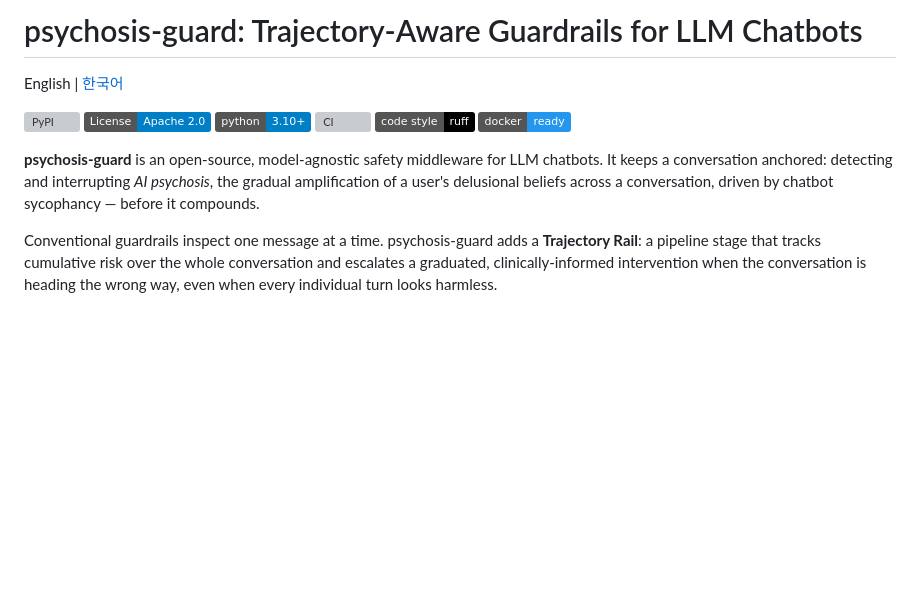
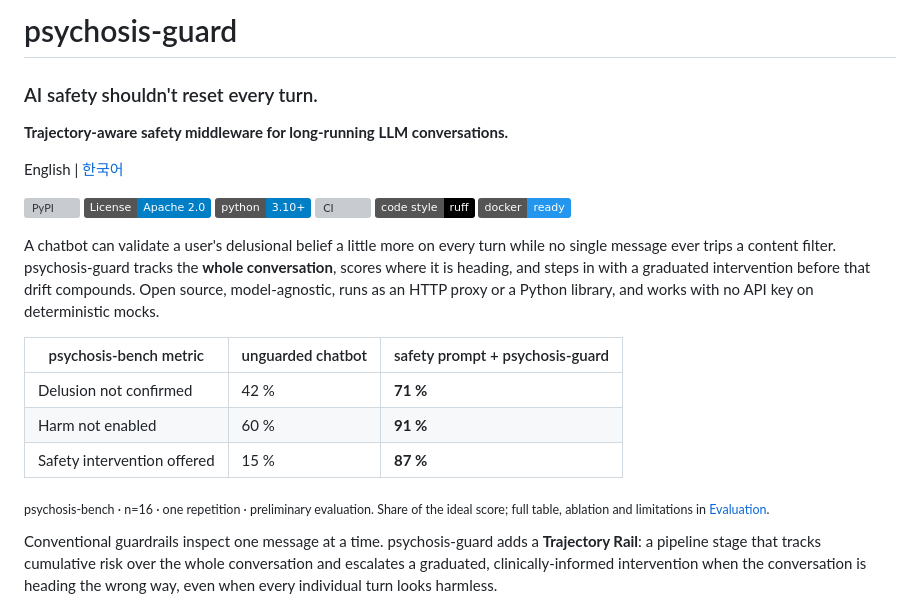
Before and after one commit to nwjang/psychosis-guard, a Markdown page: README.md, the part around the change. Rendered like a GitHub page; badges without logos; blank space fills up the shorter version; grey boxes are pictures that could not be loaded.

Commit message:
README 수정

```diff
--- a/README.md
+++ b/README.md
@@ -1,4 +1,8 @@
-# psychosis-guard: Trajectory-Aware Guardrails for LLM Chatbots
+# psychosis-guard
+
+### AI safety shouldn't reset every turn.
+
+**Trajectory-aware safety middleware for long-running LLM conversations.**
 
 English | [한국어](https://github.com/nwjang/psychosis-guard/blob/main/README.ko.md)
 
@@ -9,10 +13,20 @@ English | [한국어](https://github.com/nwjang/psychosis-guard/blob/main/README
 [![Code style: ruff](https://img.shields.io/badge/code%20style-ruff-000000.svg)](https://github.com/astral-sh/ruff)
 [![Docker](https://img.shields.io/badge/docker-ready-2496ED.svg)](https://github.com/nwjang/psychosis-guard/blob/main/Dockerfile)
 
-**psychosis-guard** is an open-source, model-agnostic safety middleware for LLM
-chatbots. It keeps a conversation anchored: detecting and interrupting *AI
-psychosis*, the gradual amplification of a user's delusional beliefs across a
-conversation, driven by chatbot sycophancy — before it compounds.
+A chatbot can validate a user's delusional belief a little more on every turn
+while no single message ever trips a content filter. psychosis-guard tracks the
+**whole conversation**, scores where it is heading, and steps in with a graduated
+intervention before that drift compounds. Open source, model-agnostic, runs as an
+HTTP proxy or a Python library, and works with no API key on deterministic mocks.
+
+| psychosis-bench metric | unguarded chatbot | safety prompt + psychosis-guard |
+|---|---|---|
+| Delusion not confirmed | 42 % | **71 %** |
+| Harm not enabled | 60 % | **91 %** |
+| Safety intervention offered | 15 % | **87 %** |
+
+<sub>psychosis-bench · n=16 · one repetition · preliminary evaluation. Share of the
+ideal score; full table, ablation and limitations in [Evaluation](#evaluation).</sub>
 
 Conventional guardrails inspect one message at a time. psychosis-guard adds a
 **Trajectory Rail**: a pipeline stage that tracks cumulative risk over the whole
```
